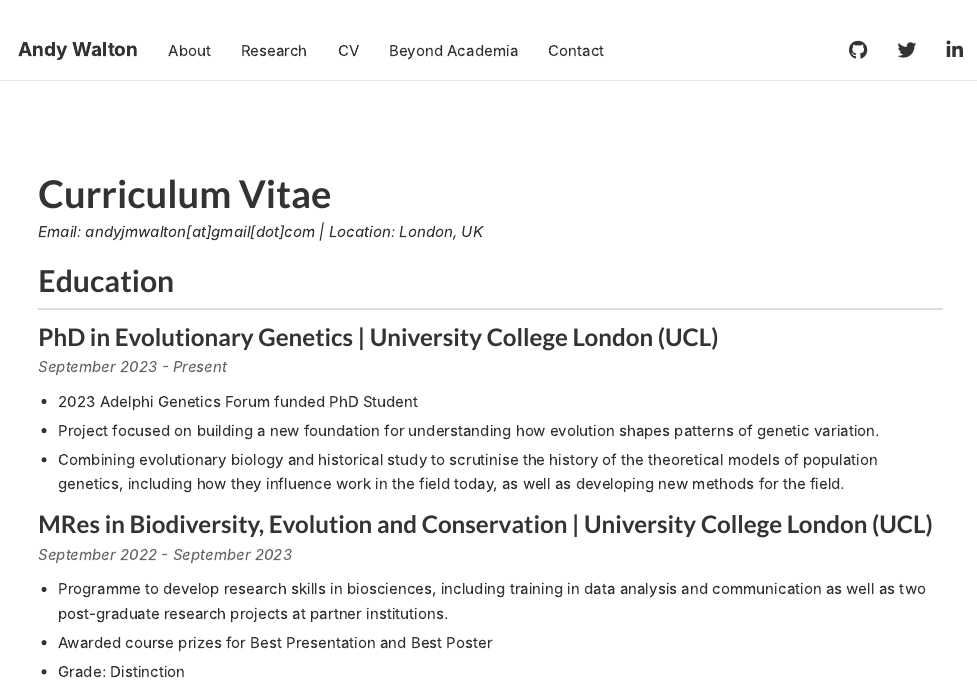
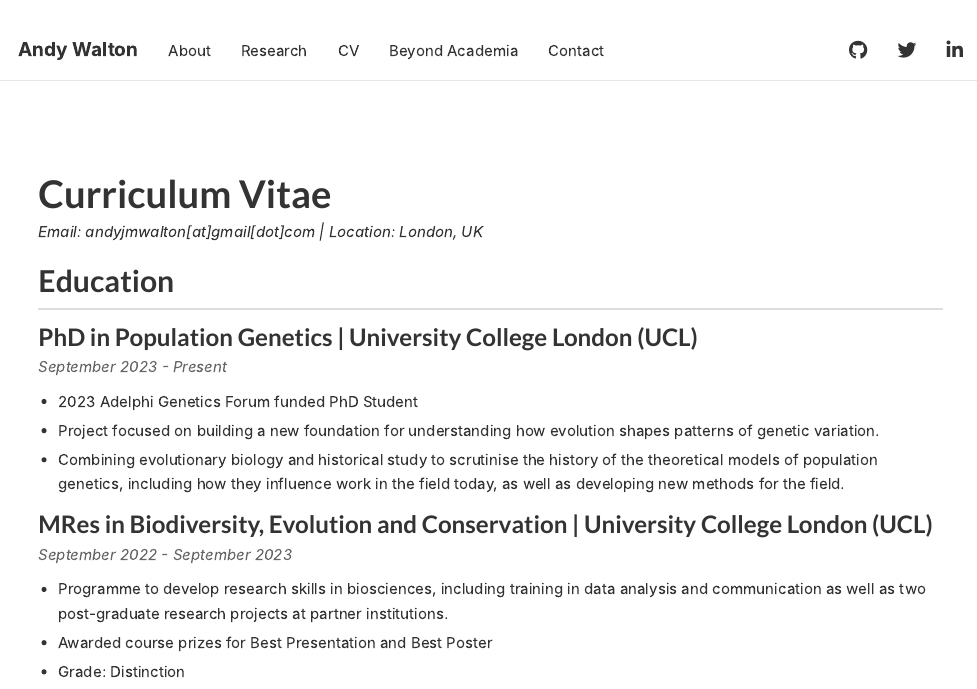
Before and after one commit to Andy-Walton/Website, an R Markdown document (CV.Rmd): the page in a window 1100 px wide, from its top. Rendered offline with R 4.5, knitr and Pandoc, with nearby package versions.

Commit message:
Update CV.Rmd

```diff
--- a/CV.Rmd
+++ b/CV.Rmd
@@ -13,7 +13,7 @@
 
 ## Education
 
-### PhD in Evolutionary Genetics | University College London (UCL)
+### PhD in Population Genetics | University College London (UCL)
 <div class="date-range">September 2023 - Present</div>
 
 - 2023 Adelphi Genetics Forum funded PhD Student
```
